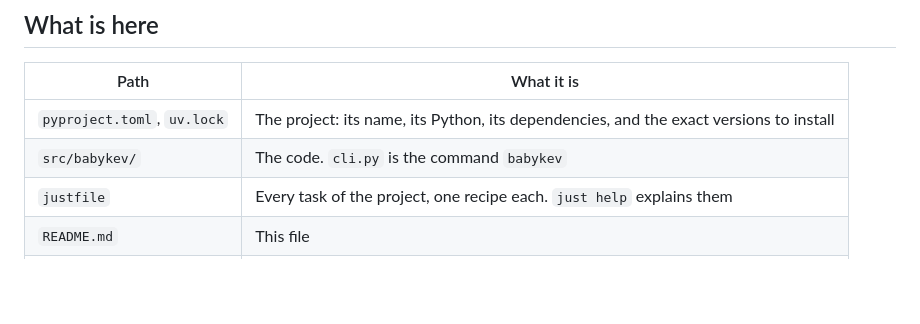
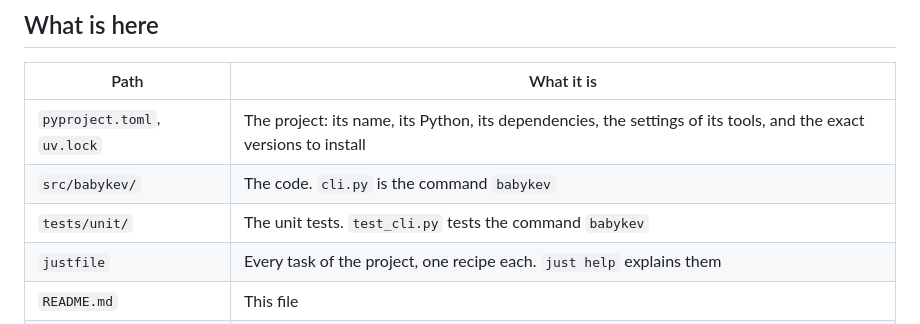
Before and after one commit to rahuldave/babykev, a Markdown page: README.md, the part around the change. Rendered like a GitHub page; blank space fills up the shorter version.

Commit message:
tut-02: the README names the tests
The table of What is here names tests/unit/, and says that
pyproject.toml has the settings of the tools.

Coded using Claude

```diff
--- a/README.md
+++ b/README.md
@@ -62,8 +62,9 @@ help of the program itself. A recipe gives its extra words to the tool behind it
 
 | Path | What it is |
 |---|---|
-| `pyproject.toml`, `uv.lock` | The project: its name, its Python, its dependencies, and the exact versions to install |
+| `pyproject.toml`, `uv.lock` | The project: its name, its Python, its dependencies, the settings of its tools, and the exact versions to install |
 | `src/babykev/` | The code. `cli.py` is the command `babykev` |
+| `tests/unit/` | The unit tests. `test_cli.py` tests the command `babykev` |
 | `justfile` | Every task of the project, one recipe each. `just help` explains them |
 | `README.md` | This file |
 | `LICENSE`, `NOTICE` | The licence, and the credit to kev |
```
